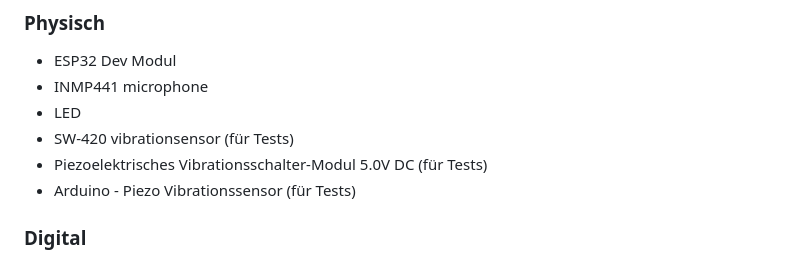
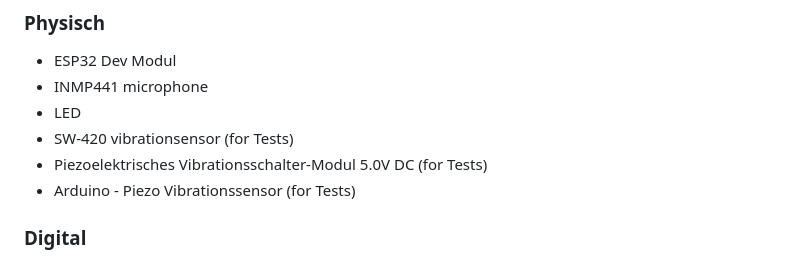
Before and after one commit to yiyunlinch/zahnihero, a Markdown page: README.md, the part around the change. GitHub-like rendering.

```diff
--- a/README.md
+++ b/README.md
@@ -97,9 +97,9 @@ In discussion with Jan, he suggested that I test the INMP441 Microphone sensor
 - ESP32 Dev Modul
 - INMP441 microphone
 - LED
-- SW-420 vibrationsensor (für Tests)
-- Piezoelektrisches Vibrationsschalter-Modul 5.0V DC (für Tests)
-- Arduino - Piezo Vibrationssensor (für Tests)
+- SW-420 vibrationsensor (for Tests)
+- Piezoelektrisches Vibrationsschalter-Modul 5.0V DC (for Tests)
+- Arduino - Piezo Vibrationssensor (for Tests)
 
 ### Digital
 - Arduino (C/C++)
```
